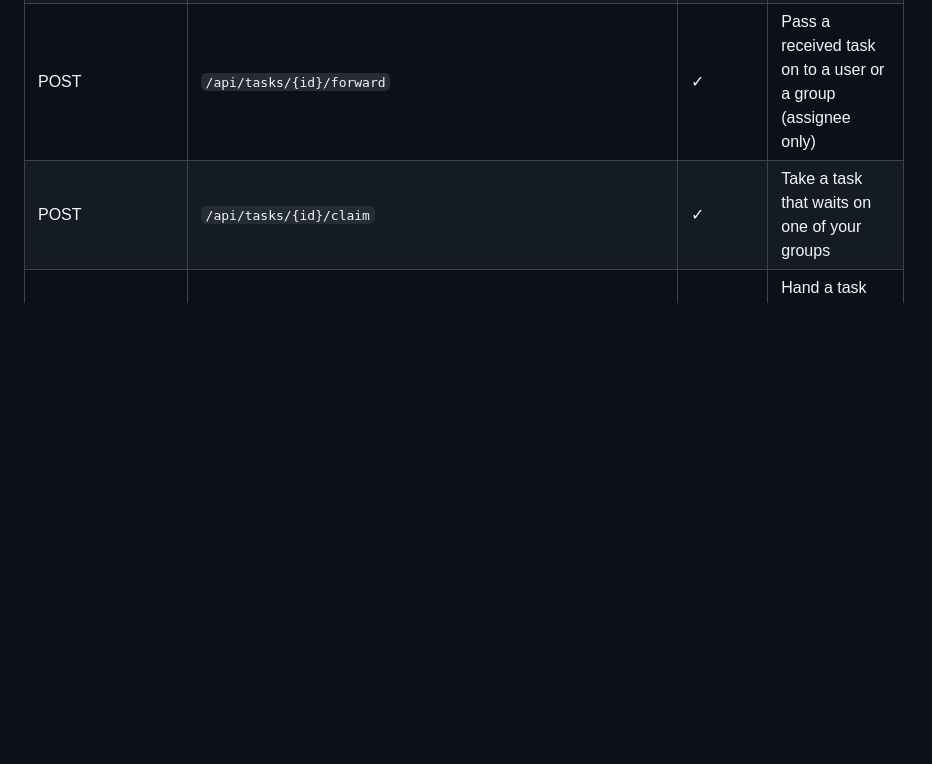
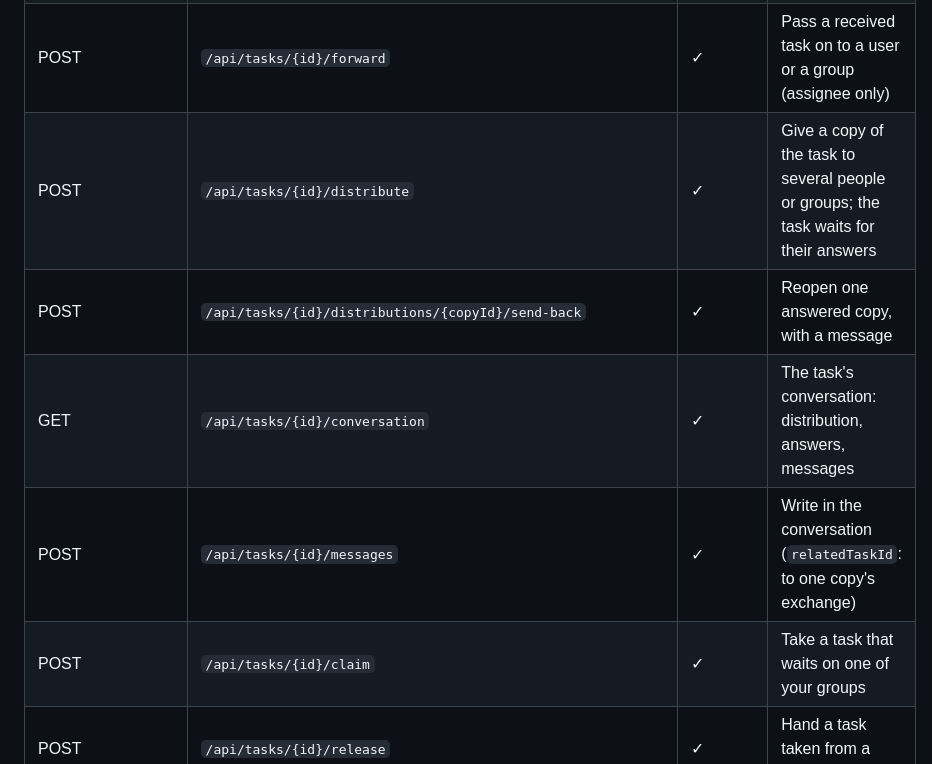
Before and after one commit to Hummingbird005/Taskel, a Markdown page: README.md, the part around one of its changes. Drawn GitHub-style; blank space fills up the shorter version.

```diff
--- a/README.md
+++ b/README.md
@@ -203,6 +203,10 @@ For other setups, see `frontend/.env.example` and `Cors:AllowedOrigins` in `back
 | PUT    | `/api/tasks/{id}`    | ✓    | Update a task                                 |
 | PUT    | `/api/tasks/{id}/assignee` | ✓ | Assign a task to a user or a group (creator only) |
 | POST   | `/api/tasks/{id}/forward` | ✓ | Pass a received task on to a user or a group (assignee only) |
+| POST   | `/api/tasks/{id}/distribute` | ✓ | Give a copy of the task to several people or groups; the task waits for their answers |
+| POST   | `/api/tasks/{id}/distributions/{copyId}/send-back` | ✓ | Reopen one answered copy, with a message |
+| GET    | `/api/tasks/{id}/conversation` | ✓ | The task's conversation: distribution, answers, messages |
+| POST   | `/api/tasks/{id}/messages` | ✓ | Write in the conversation (`relatedTaskId`: to one copy's exchange) |
 | POST   | `/api/tasks/{id}/claim` | ✓ | Take a task that waits on one of your groups   |
 | POST   | `/api/tasks/{id}/release` | ✓ | Hand a task taken from a group back to it    |
 | POST   | `/api/tasks/{id}/complete` | ✓ | Complete a task, with a response (required for email tasks) |
```
Also changed, not shown: other parts of README.md (+35 -0 lines), docs/DEVELOPER.md (+11 -1 lines), docs/PLAN.md (+1 -1 lines), docs/screenshots/distributed-copy.png (added), docs/screenshots/distributed.png (added), 11 other files.
